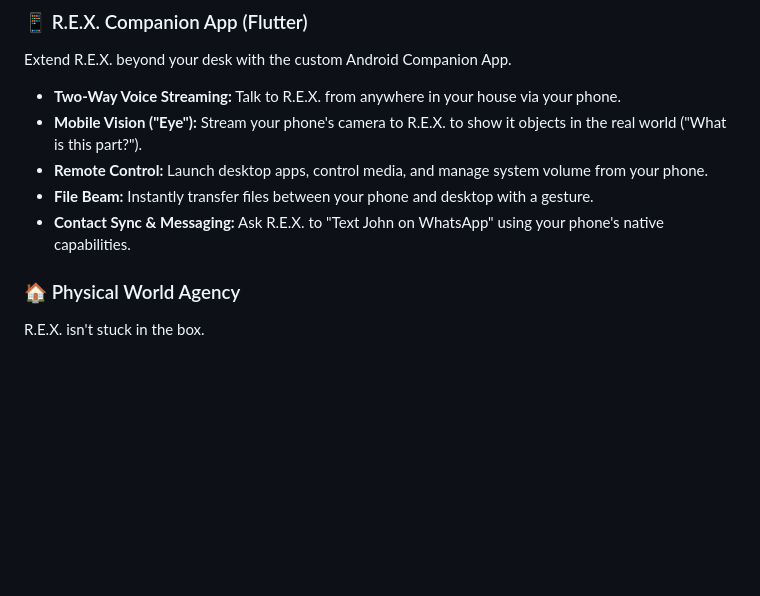
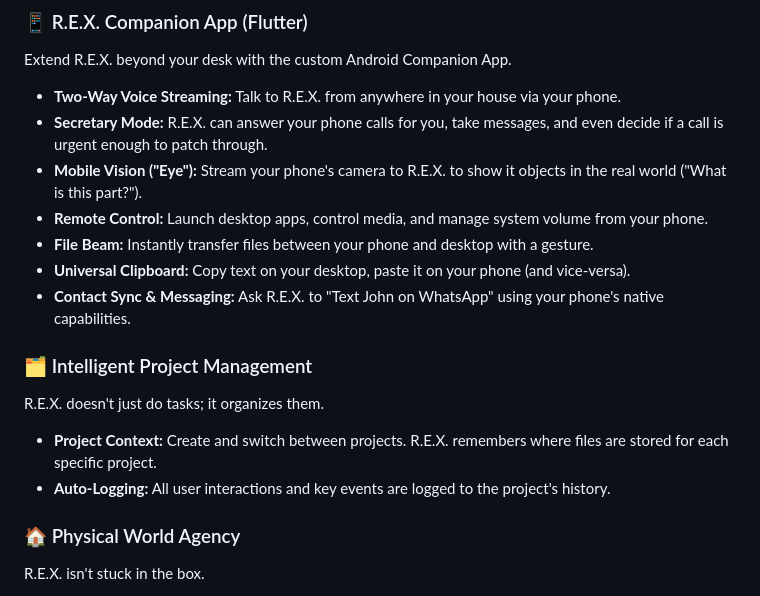
Before and after one commit to RushabhMakim3880/Assistant-Rex-V2, a Markdown page: README.md, the part around the change. Rendered like a GitHub page; blank space fills up the shorter version.

Commit message:
Docs: Update README with comprehensive feature list (Secretary Mode, Clipboard, Projects)

```diff
--- a/README.md
+++ b/README.md
@@ -27,10 +27,17 @@ A stunning, sci-fi inspired interface built with **Electron + React**.
 ### 📱 R.E.X. Companion App (Flutter)
 Extend R.E.X. beyond your desk with the custom Android Companion App.
 *   **Two-Way Voice Streaming:** Talk to R.E.X. from anywhere in your house via your phone.
+*   **Secretary Mode:** R.E.X. can answer your phone calls for you, take messages, and even decide if a call is urgent enough to patch through.
 *   **Mobile Vision ("Eye"):** Stream your phone's camera to R.E.X. to show it objects in the real world ("What is this part?").
 *   **Remote Control:** Launch desktop apps, control media, and manage system volume from your phone.
 *   **File Beam:** Instantly transfer files between your phone and desktop with a gesture.
+*   **Universal Clipboard:** Copy text on your desktop, paste it on your phone (and vice-versa).
 *   **Contact Sync & Messaging:** Ask R.E.X. to "Text John on WhatsApp" using your phone's native capabilities.
+
+### 🗂️ Intelligent Project Management
+R.E.X. doesn't just do tasks; it organizes them.
+*   **Project Context:** Create and switch between projects. R.E.X. remembers where files are stored for each specific project.
+*   **Auto-Logging:** All user interactions and key events are logged to the project's history.
 
 ### 🏠 Physical World Agency
 R.E.X. isn't stuck in the box.
```
